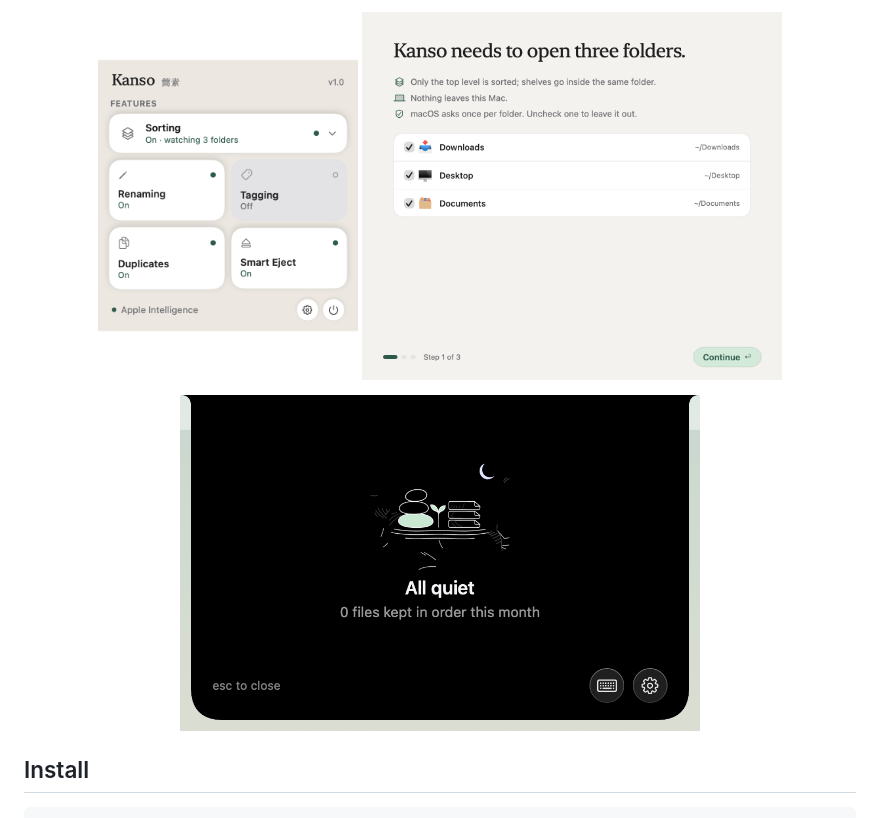
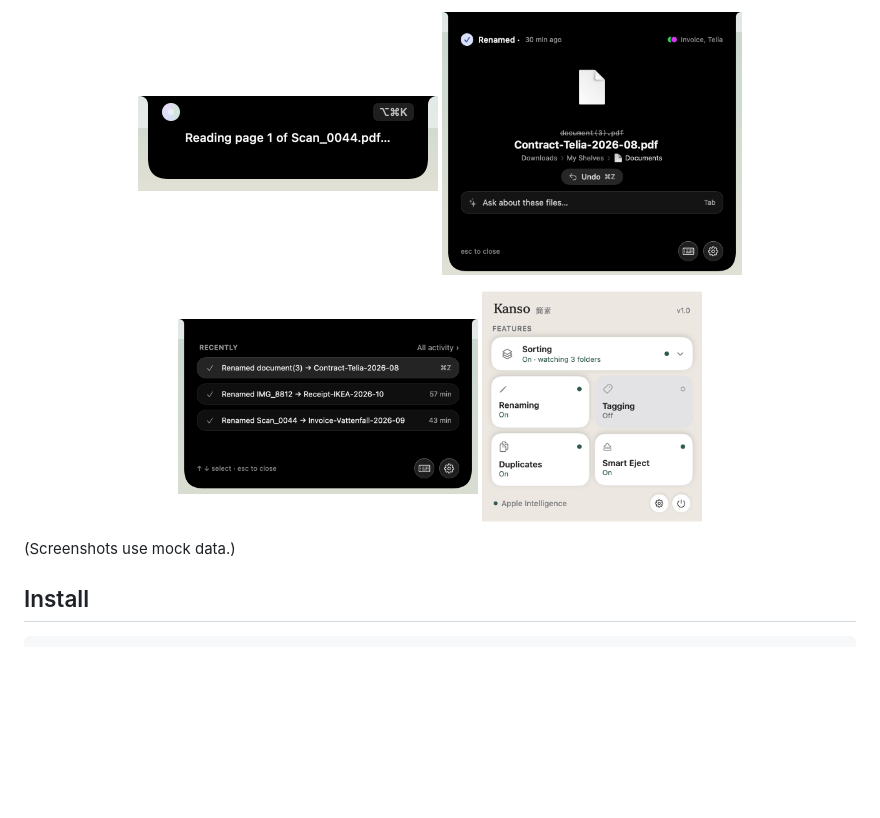
Before and after one commit to AhmedAymanM/kanso, a Markdown page: README.md, the part around one of its changes. Rendered like a GitHub page; pictures changed too: docs/assets/island-processing.png (added), docs/assets/island-recent.png (added), docs/assets/island-renamed.png (added); blank space fills up the shorter version.

Commit message:
README: mock-data screenshots (overview, island active), drop onboarding
Co-Authored-By: Claude Sonnet 5.5 <noreply@anthropic.com>

```diff
--- a/README.md
+++ b/README.md
@@ -30,8 +31,13 @@ Keeps `~/Downloads`, `~/Desktop` and `~/Documents` sorted without you thinking a
 <p align="center">
-  <img src="docs/assets/quick-settings.png" width="260" alt="Quick settings">
-  <img src="docs/assets/onboarding.png" width="420" alt="Onboarding">
+  <img src="docs/assets/island-processing.png" width="300" alt="The island reading a file">
+  <img src="docs/assets/island-renamed.png" width="300" alt="The island after a rename">
 </p>
-<p align="center"><img src="docs/assets/island.png" width="520" alt="The island"></p>
+<p align="center">
+  <img src="docs/assets/island-recent.png" width="300" alt="The island's recent activity">
+  <img src="docs/assets/quick-settings.png" width="220" alt="Quick settings">
+</p>
+
+(Screenshots use mock data.)
 
 ## Install
 
```
Also changed, not shown: other parts of README.md (+1 -0 lines), docs/assets/overview.png (added).
